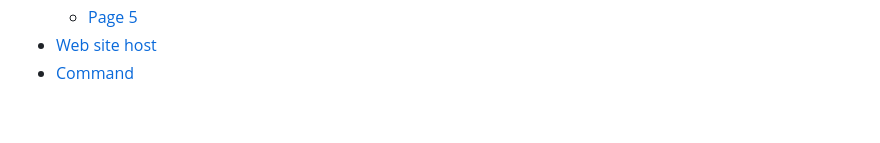
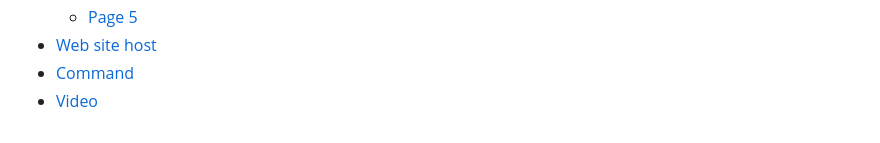
Before and after one commit to HM-Mahibullah/Flutter, a Markdown page: Flutter/SUMMARY.md, the part around the change. Rendered like a GitHub page.

```diff
--- a/Flutter/SUMMARY.md
+++ b/Flutter/SUMMARY.md
@@ -106,3 +106,4 @@
   * [Page 5](postman-in-javatpoint/page-5.md)
 * [Web site host](web-site-host.md)
 * [Command](command.md)
+* [Video](video.md)
```
Also changed, not shown: Flutter/video.md (added, +3 -0 lines).
